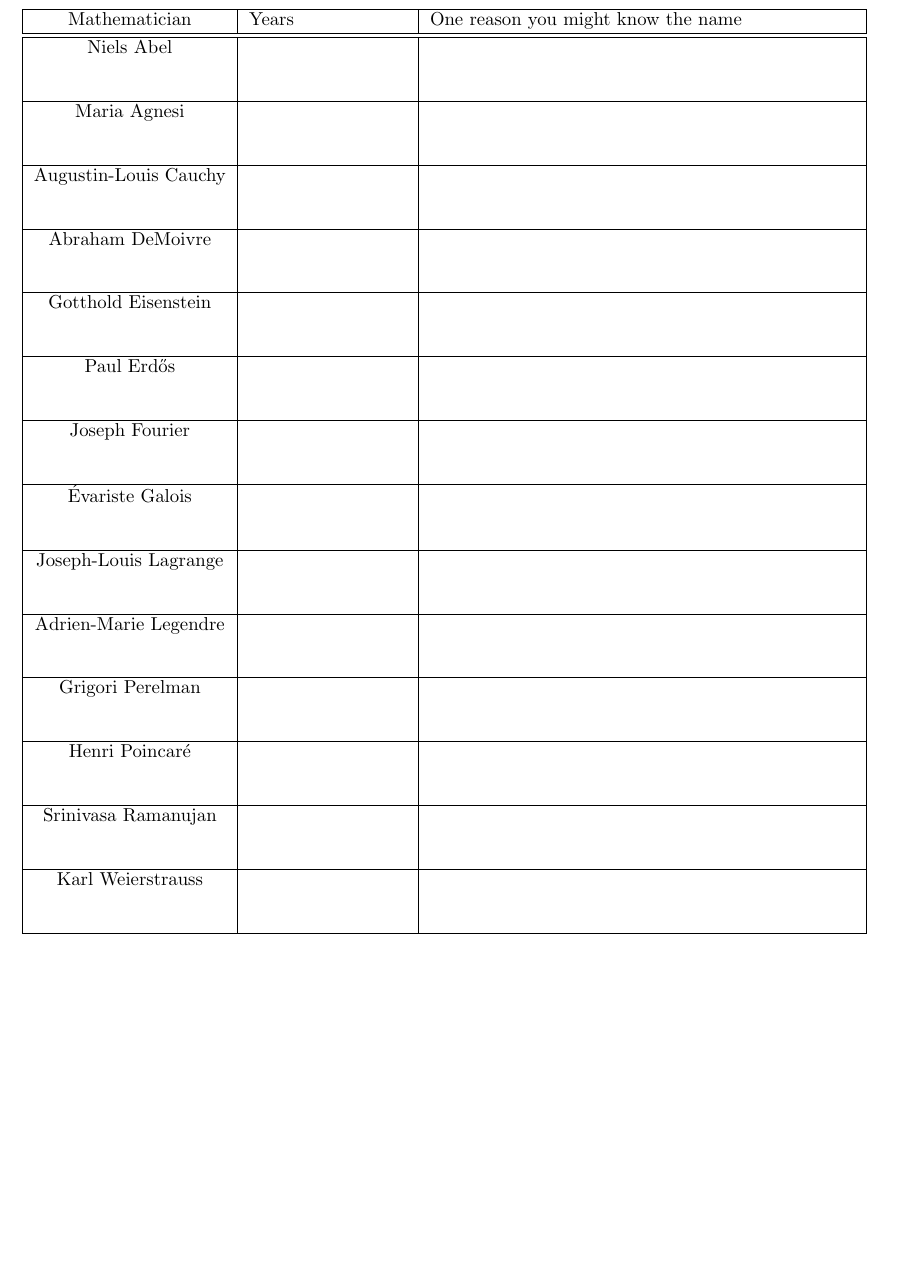
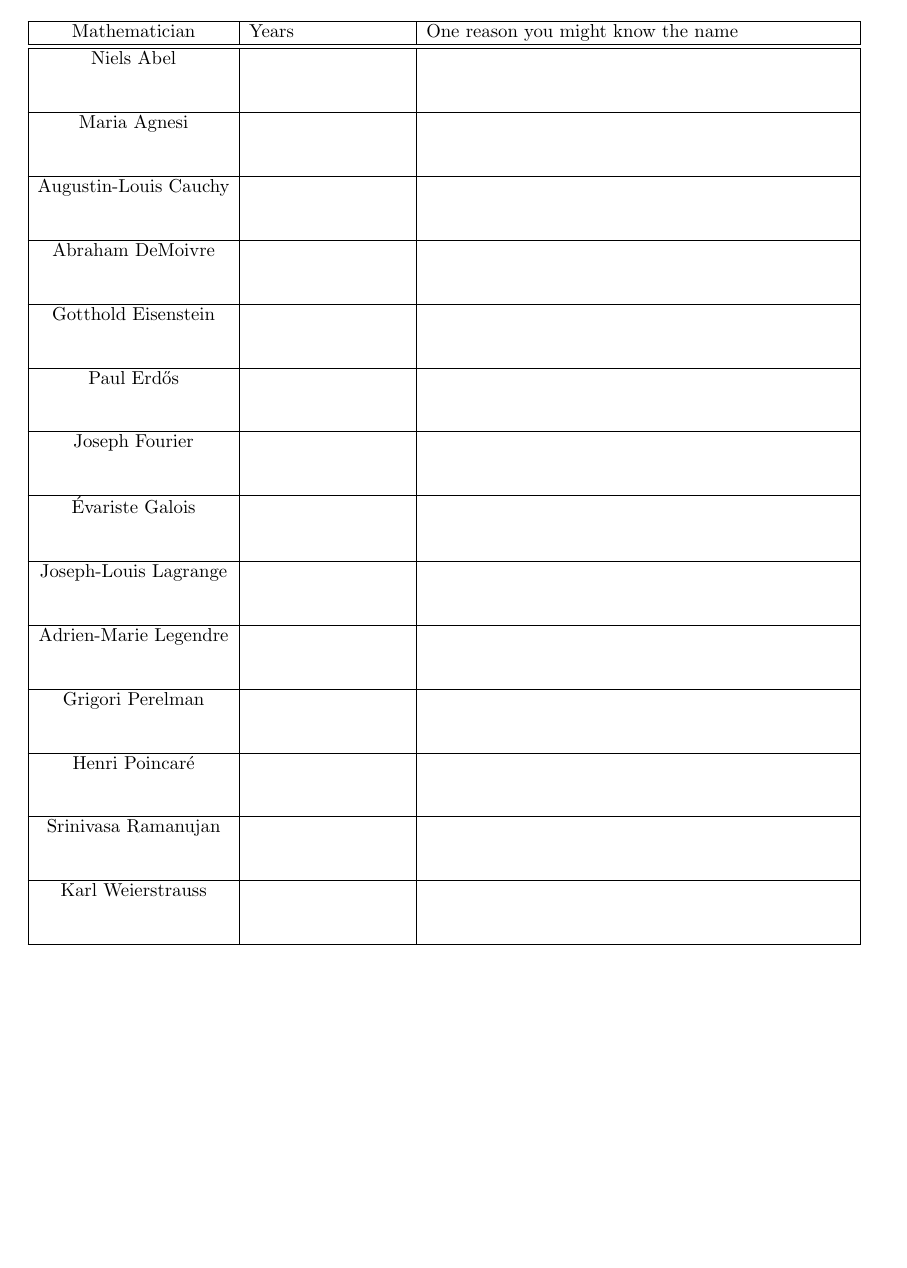
Before and after one commit to mooculus/historyOfMathematics, a LaTeX document (ModernMathematics/WhosWho.tex): part of page 2 of 2, cut so that both start at the same text. Compiled offline with pdfLaTeX.

Commit message:
trying to fix a table

```diff
--- a/ModernMathematics/WhosWho.tex
+++ b/ModernMathematics/WhosWho.tex
@@ -16,27 +16,27 @@ You may have heard of many of the mathematicians below!  As time has marched for
 For each of the mathematicians below, write the years they were born and died (if applicable), and then one reason we could have studied their work.  What did they study?  What theorems are they famous for?  Why are they remembered in the mathematical community?  Who did they work with?  You'll likely have to look up much of this information online.
 
 
-\begin{center}\begin{tabular}{|c|c|c|}
+\[\begin{array}{|c|c|c|}
 \hline
-Mathematician & Years \hspace{2cm} & One reason you might know the name \hspace{2cm}  \\
+\text{Mathematician} & \text{Years \hspace{2cm}} & \text{One reason you might know the name \hspace{2cm}}  \\
 \hline \hline
 
-Niels Abel & &   \\ [0.3in]\hline
-Maria Agnesi &  &  \\ [0.3in]\hline
-Augustin-Louis Cauchy &  &  \\ [0.3in]\hline
-Abraham DeMoivre & &   \\ [0.3in] \hline
-Gotthold Eisenstein &  &  \\ [0.3in]\hline
-Paul Erd\H{o}s &  &  \\ [0.3in]\hline
-Joseph Fourier  & &  \\ [0.3in]\hline
-\'{E}variste Galois  & &  \\ [0.3in]\hline
-Joseph-Louis Lagrange  & &  \\ [0.3in]\hline
-Adrien-Marie Legendre  & &  \\ [0.3in]\hline
-Grigori Perelman  & &  \\ [0.3in]\hline
-Henri Poincar\'{e} &  &  \\ [0.3in]\hline
-Srinivasa Ramanujan &  &  \\ [0.3in]\hline
-Karl Weierstrauss &  & \\ [0.3in]\hline
+\text{Niels Abel} & &   \\ [0.3in]\hline
+\text{Maria Agnesi} &  &  \\ [0.3in]\hline
+\text{Augustin-Louis Cauchy} &  &  \\ [0.3in]\hline
+\text{Abraham DeMoivre} & &   \\ [0.3in] \hline
+\text{Gotthold Eisenstein} &  &  \\ [0.3in]\hline
+\text{Paul Erd\H{o}s} &  &  \\ [0.3in]\hline
+\text{Joseph Fourier}  & &  \\ [0.3in]\hline
+\text{\'{E}variste Galois}  & &  \\ [0.3in]\hline
+\text{Joseph-Louis Lagrange}  & &  \\ [0.3in]\hline
+\text{Adrien-Marie Legendre}  & &  \\ [0.3in]\hline
+\text{Grigori Perelman}  & &  \\ [0.3in]\hline
+\text{Henri Poincar\'{e}} &  &  \\ [0.3in]\hline
+\text{Srinivasa Ramanujan} &  &  \\ [0.3in]\hline
+\text{Karl Weierstrauss} &  & \\ [0.3in]\hline
 
 
 
-\end{tabular}\end{center}
+\end{array}\]
 \end{document}
```
Also changed, not shown: ModernMathematics/WhosWho.pdf, 7 other files.
